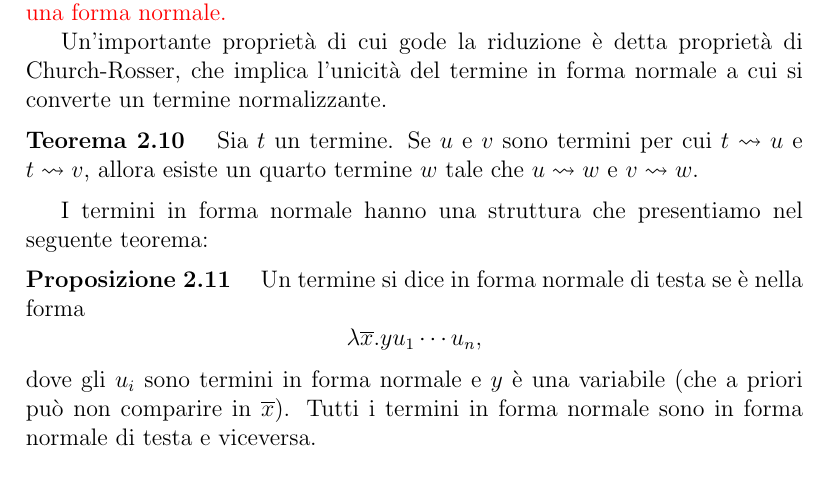
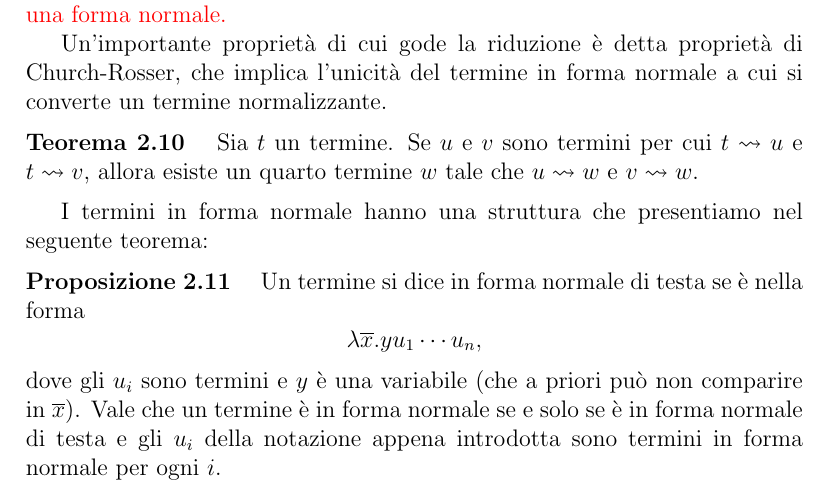
Before and after one commit to Teiolass/system-f, a LaTeX document (big/main.tex): part of page 5 of 42, cut so that both start at the same text. Compiled offline with pdfLaTeX.

Commit message:
corretta forma normale di testa

```diff
--- a/big/main.tex
+++ b/big/main.tex
@@ -248,9 +248,10 @@ teorema:
     \[
         \l \overline{x}.yu_1\cdots u_n,
     \]
-    dove gli $u_i$ sono termini in forma normale e $y$ \`e una variabile (che a
-    priori pu\`o non comparire in $\overline{x}$). Tutti i termini in forma
-    normale sono in forma normale di testa e viceversa.
+    dove gli $u_i$ sono termini e $y$ \`e una variabile (che a priori pu\`o non
+    comparire in $\overline{x}$). Vale che un termine \`e in forma normale se e
+    solo se \`e in forma normale di testa e gli $u_i$ della notazione appena
+    introdotta sono termini in forma normale per ogni $i$.
 \end{block}
 \begin{proof}
     Ragioniamo per induzione sulla complessit\`a dei termini. Se un termine \`e
```
Also changed, not shown: big.pdf.
